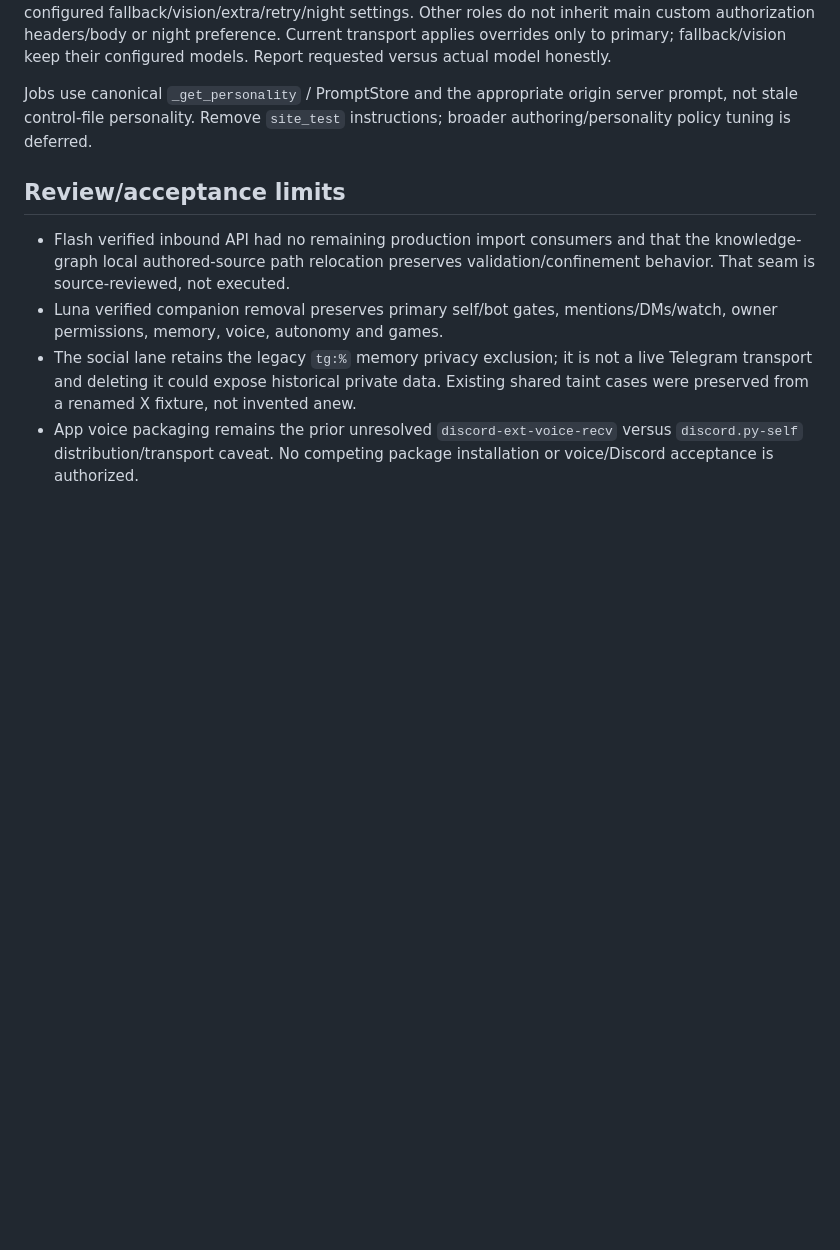
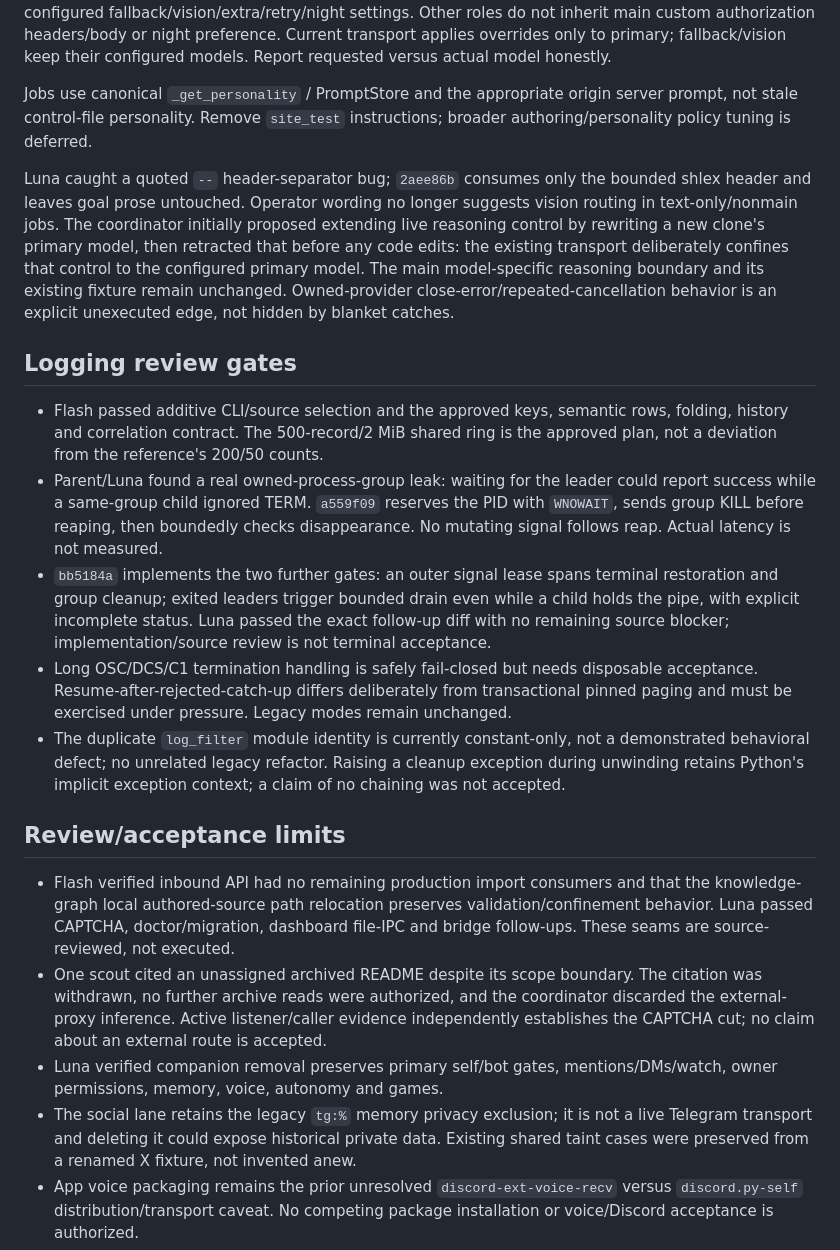
Before and after one commit to donpimponnousacondom-afk/dame-curie, a Markdown page: phase-II_v2/REDESIGN_PROGRESS.md, the part around one of its changes. Drawn GitHub-style; blank space fills up the shorter version.

```diff
--- a/phase-II_v2/REDESIGN_PROGRESS.md
+++ b/phase-II_v2/REDESIGN_PROGRESS.md
@@ -48,9 +53,20 @@ Default main/no-override retains current `_generate_response` night/fallback/rea
 
 Jobs use canonical `_get_personality` / PromptStore and the appropriate origin server prompt, not stale control-file personality. Remove `site_test` instructions; broader authoring/personality policy tuning is deferred.
 
+Luna caught a quoted `--` header-separator bug; `2aee86b` consumes only the bounded shlex header and leaves goal prose untouched. Operator wording no longer suggests vision routing in text-only/nonmain jobs. The coordinator initially proposed extending live reasoning control by rewriting a new clone's primary model, then retracted that before any code edits: the existing transport deliberately confines that control to the configured primary model. The main model-specific reasoning boundary and its existing fixture remain unchanged. Owned-provider close-error/repeated-cancellation behavior is an explicit unexecuted edge, not hidden by blanket catches.
+
+## Logging review gates
+
+- Flash passed additive CLI/source selection and the approved keys, semantic rows, folding, history and correlation contract. The 500-record/2 MiB shared ring is the approved plan, not a deviation from the reference's 200/50 counts.
+- Parent/Luna found a real owned-process-group leak: waiting for the leader could report success while a same-group child ignored TERM. `a559f09` reserves the PID with `WNOWAIT`, sends group KILL before reaping, then boundedly checks disappearance. No mutating signal follows reap. Actual latency is not measured.
+- `bb5184a` implements the two further gates: an outer signal lease spans terminal restoration and group cleanup; exited leaders trigger bounded drain even while a child holds the pipe, with explicit incomplete status. Luna passed the exact follow-up diff with no remaining source blocker; implementation/source review is not terminal acceptance.
+- Long OSC/DCS/C1 termination handling is safely fail-closed but needs disposable acceptance. Resume-after-rejected-catch-up differs deliberately from transactional pinned paging and must be exercised under pressure. Legacy modes remain unchanged.
+- The duplicate `log_filter` module identity is currently constant-only, not a demonstrated behavioral defect; no unrelated legacy refactor. Raising a cleanup exception during unwinding retains Python's implicit exception context; a claim of no chaining was not accepted.
+
 ## Review/acceptance limits
 
-- Flash verified inbound API had no remaining production import consumers and that the knowledge-graph local authored-source path relocation preserves validation/confinement behavior. That seam is source-reviewed, not executed.
+- Flash verified inbound API had no remaining production import consumers and that the knowledge-graph local authored-source path relocation preserves validation/confinement behavior. Luna passed CAPTCHA, doctor/migration, dashboard file-IPC and bridge follow-ups. These seams are source-reviewed, not executed.
+- One scout cited an unassigned archived README despite its scope boundary. The citation was withdrawn, no further archive reads were authorized, and the coordinator discarded the external-proxy inference. Active listener/caller evidence independently establishes the CAPTCHA cut; no claim about an external route is accepted.
 - Luna verified companion removal preserves primary self/bot gates, mentions/DMs/watch, owner permissions, memory, voice, autonomy and games.
 - The social lane retains the legacy `tg:%` memory privacy exclusion; it is not a live Telegram transport and deleting it could expose historical private data. Existing shared taint cases were preserved from a renamed X fixture, not invented anew.
 - App voice packaging remains the prior unresolved `discord-ext-voice-recv` versus `discord.py-self` distribution/transport caveat. No competing package installation or voice/Discord acceptance is authorized.
```
Also changed, not shown: other parts of phase-II_v2/REDESIGN_PROGRESS.md (+14 -9 lines).
